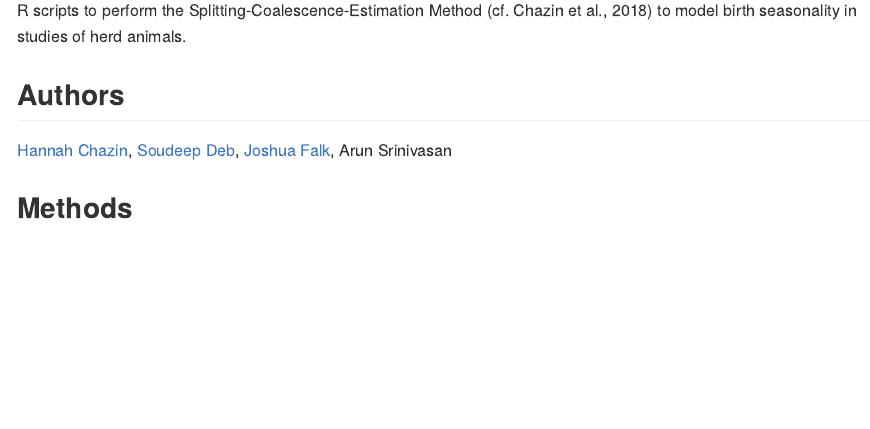
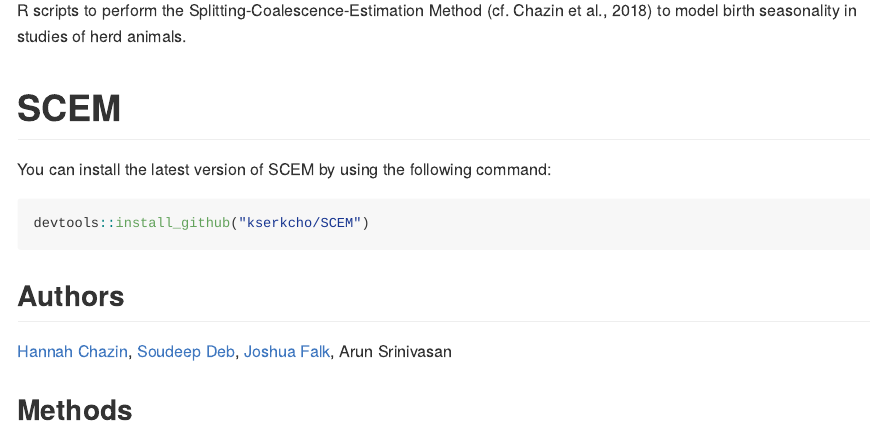
Before and after one commit to kserkcho/SCEM, an R Markdown document (README.Rmd): the page in a window 1100 px wide, from 110 px down. The pictures show the output file README.md that the author committed with the source, drawn offline in the style of GitHub.

Commit message:
installation guide

````diff
--- a/README.Rmd
+++ b/README.Rmd
@@ -7,6 +7,14 @@ output: github_document
 # SCEM
 
 R scripts to perform the Splitting-Coalescence-Estimation Method (cf. Chazin et al., 2018) to model birth seasonality in studies of herd animals.
+
+# SCEM
+
+You can install the latest version of SCEM by using the following command:
+
+```r
+devtools::install_github("kserkcho/SCEM")
+```
 
 ## Authors
 
````
Also changed, not shown: README.md, 1 other file.
